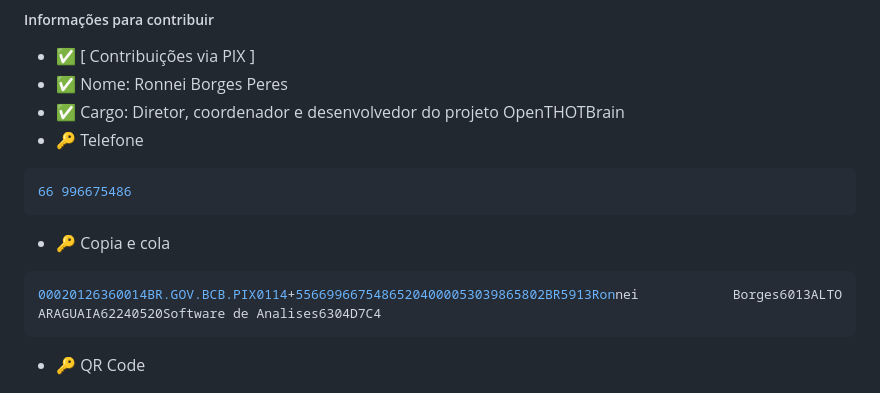
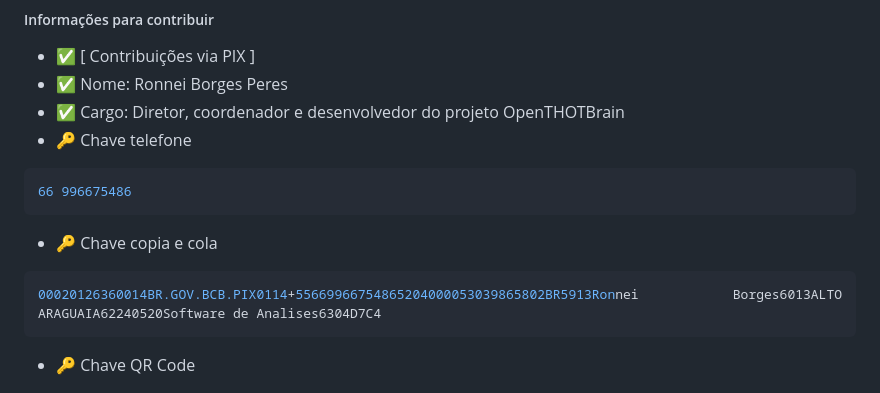
Before and after one commit to THOTIACORP/OpenTHOTBrain, a Markdown page: README.md, the part around one of its changes. GitHub-like rendering.

````diff
--- a/README.md
+++ b/README.md
@@ -192,15 +192,15 @@ Você pode gentilmente querer contribuir financeiramente com este projeto, ajuda
 - ✅ [ Contribuições via PIX ]
 - ✅ Nome: Ronnei Borges Peres
 - ✅ Cargo: Diretor, coordenador e desenvolvedor do projeto OpenTHOTBrain
-- 🔑 Telefone
+- 🔑 Chave telefone
 ```bash
 66 996675486
 ```
--  🔑 Copia e cola
+-  🔑 Chave copia e cola
 ```bash
 00020126360014BR.GOV.BCB.PIX0114+55669966754865204000053039865802BR5913Ronnei Borges6013ALTO ARAGUAIA62240520Software de Analises6304D7C4
 ```
-- 🔑 QR Code
+- 🔑 Chave QR Code
 
 </div>
   <div align="center">
````
Also changed, not shown: other parts of README.md (+3 -3 lines).
